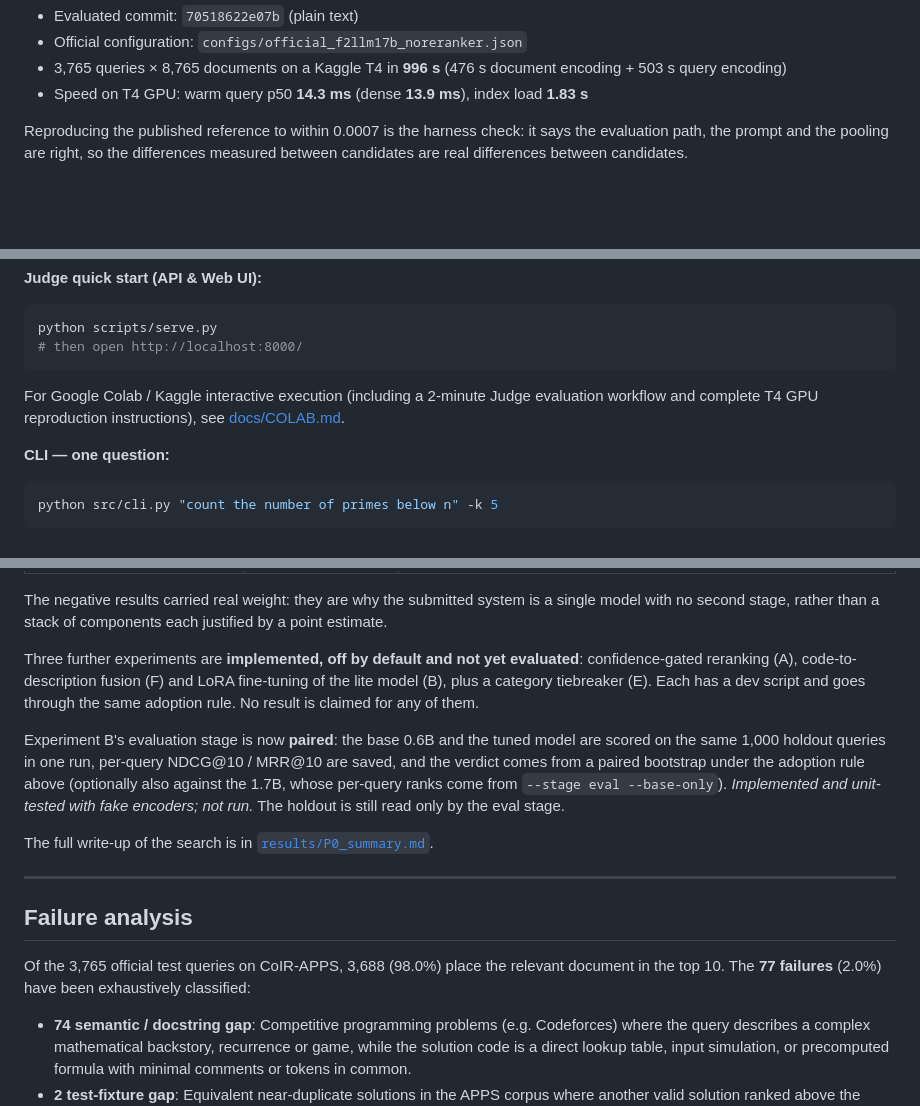
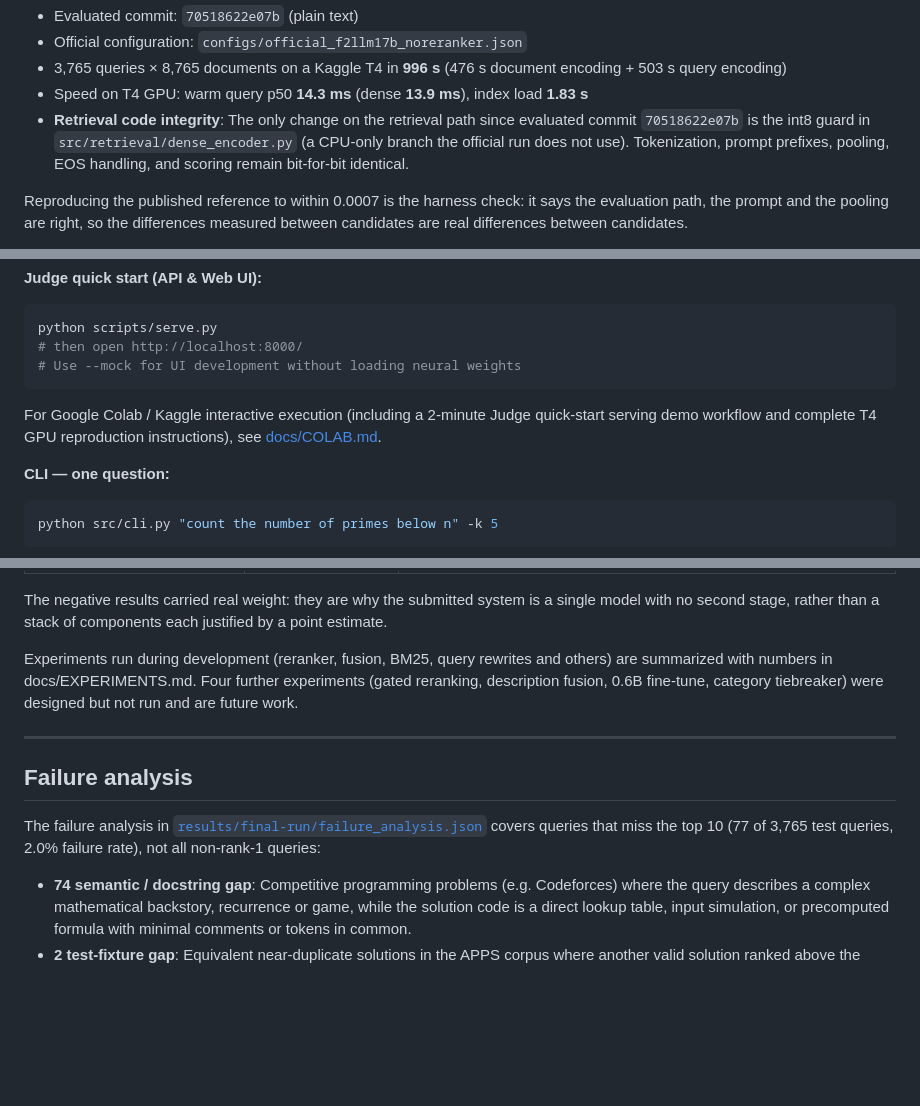
Before and after one commit to dhruvvvgg/samsungprism-teamdiamonds-01, a Markdown page: README.md, 3 parts joined by grey strips. GitHub-like rendering; blank space fills up the shorter version.

````diff
--- a/README.md
+++ b/README.md
@@ -26,6 +26,7 @@ System: **F2LLM-v2-1.7B alone** — no reranker, no fusion, no query cap.
 - Official configuration: `configs/official_f2llm17b_noreranker.json`
 - 3,765 queries × 8,765 documents on a Kaggle T4 in **996 s** (476 s document encoding + 503 s query encoding)
 - Speed on T4 GPU: warm query p50 **14.3 ms** (dense **13.9 ms**), index load **1.83 s**
+- **Retrieval code integrity**: The only change on the retrieval path since evaluated commit `70518622e07b` is the int8 guard in `src/retrieval/dense_encoder.py` (a CPU-only branch the official run does not use). Tokenization, prompt prefixes, pooling, EOS handling, and scoring remain bit-for-bit identical.
 
 Reproducing the published reference to within 0.0007 is the harness check: it says the evaluation path,
 the prompt and the pooling are right, so the differences measured between candidates are real
@@ -55,9 +56,10 @@ python scripts/fetch_release_assets.py --assets indexes
 ```bash
 python scripts/serve.py
 # then open http://localhost:8000/
+# Use --mock for UI development without loading neural weights
 ```
 
-For Google Colab / Kaggle interactive execution (including a 2-minute Judge evaluation workflow and complete T4 GPU reproduction instructions), see [docs/COLAB.md](docs/COLAB.md).
+For Google Colab / Kaggle interactive execution (including a 2-minute Judge quick-start serving demo workflow and complete T4 GPU reproduction instructions), see [docs/COLAB.md](docs/COLAB.md).
 
 **CLI — one question:**
 
@@ -425,24 +427,13 @@ paired-bootstrap CI excluding zero, and worsened queries ≤ half of improved.
 The negative results carried real weight: they are why the submitted system is a single model with no
 second stage, rather than a stack of components each justified by a point estimate.
 
-Three further experiments are **implemented, off by default and not yet evaluated**: confidence-gated
-reranking (A), code-to-description fusion (F) and LoRA fine-tuning of the lite model (B), plus a category
-tiebreaker (E). Each has a dev script and goes through the same adoption rule. No result is claimed for
-any of them.
-
-Experiment B's evaluation stage is now **paired**: the base 0.6B and the tuned model are scored on the same
-1,000 holdout queries in one run, per-query NDCG@10 / MRR@10 are saved, and the verdict comes from a paired
-bootstrap under the adoption rule above (optionally also against the 1.7B, whose per-query ranks come from
-`--stage eval --base-only`). *Implemented and unit-tested with fake encoders; not run.* The holdout is
-still read only by the eval stage.
-
-The full write-up of the search is in [`results/P0_summary.md`](results/P0_summary.md).
+Experiments run during development (reranker, fusion, BM25, query rewrites and others) are summarized with numbers in docs/EXPERIMENTS.md. Four further experiments (gated reranking, description fusion, 0.6B fine-tune, category tiebreaker) were designed but not run and are future work.
 
 ---
 
 ## Failure analysis
 
-Of the 3,765 official test queries on CoIR-APPS, 3,688 (98.0%) place the relevant document in the top 10. The **77 failures** (2.0%) have been exhaustively classified:
+The failure analysis in [`results/final-run/failure_analysis.json`](results/final-run/failure_analysis.json) covers queries that miss the top 10 (77 of 3,765 test queries, 2.0% failure rate), not all non-rank-1 queries:
 - **74 semantic / docstring gap**: Competitive programming problems (e.g. Codeforces) where the query describes a complex mathematical backstory, recurrence or game, while the solution code is a direct lookup table, input simulation, or precomputed formula with minimal comments or tokens in common.
 - **2 test-fixture gap**: Equivalent near-duplicate solutions in the APPS corpus where another valid solution ranked above the designated gold document.
 - **1 problem-spec ambiguity**: Ultra-short or generic problem descriptions.
````
Also changed, not shown: docs/COLAB.md (+6 -5 lines), results/final-run/README.md (+6 -6 lines).
